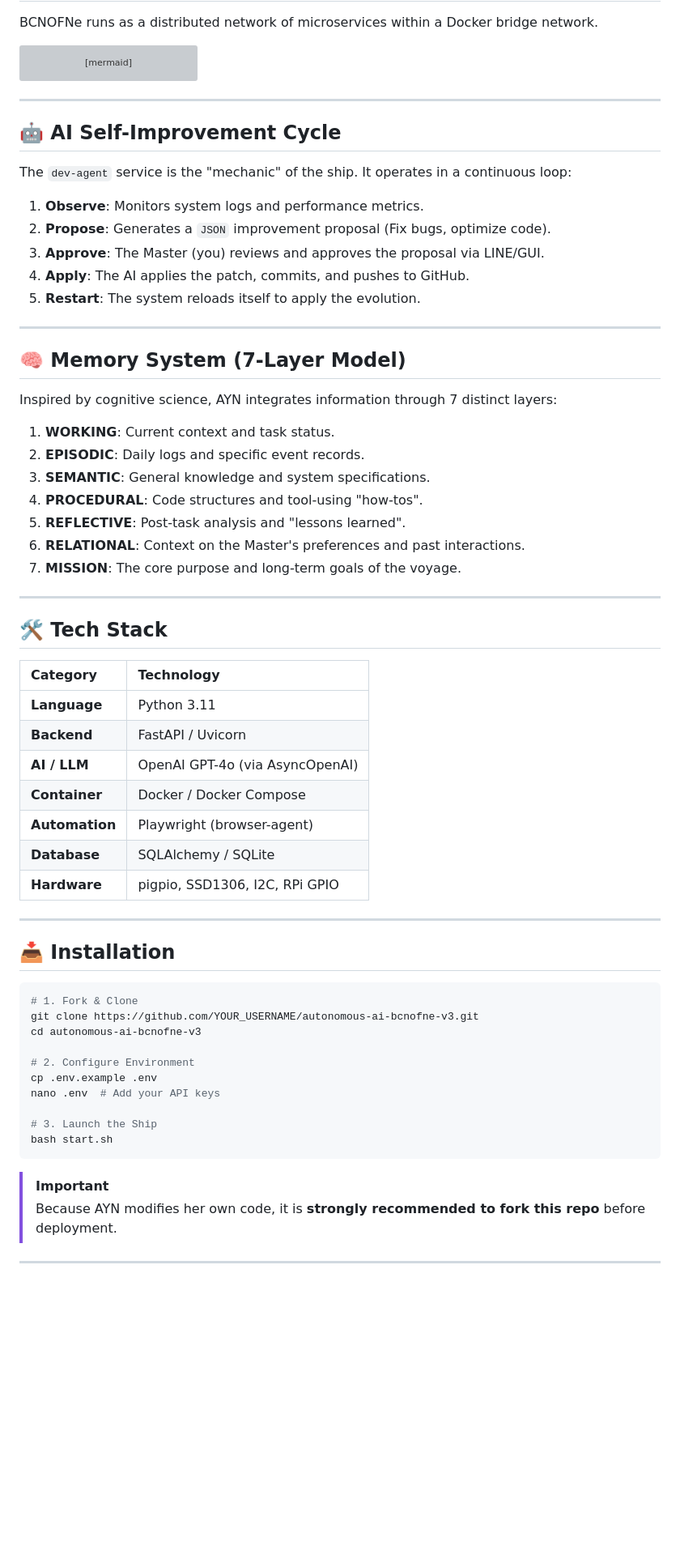
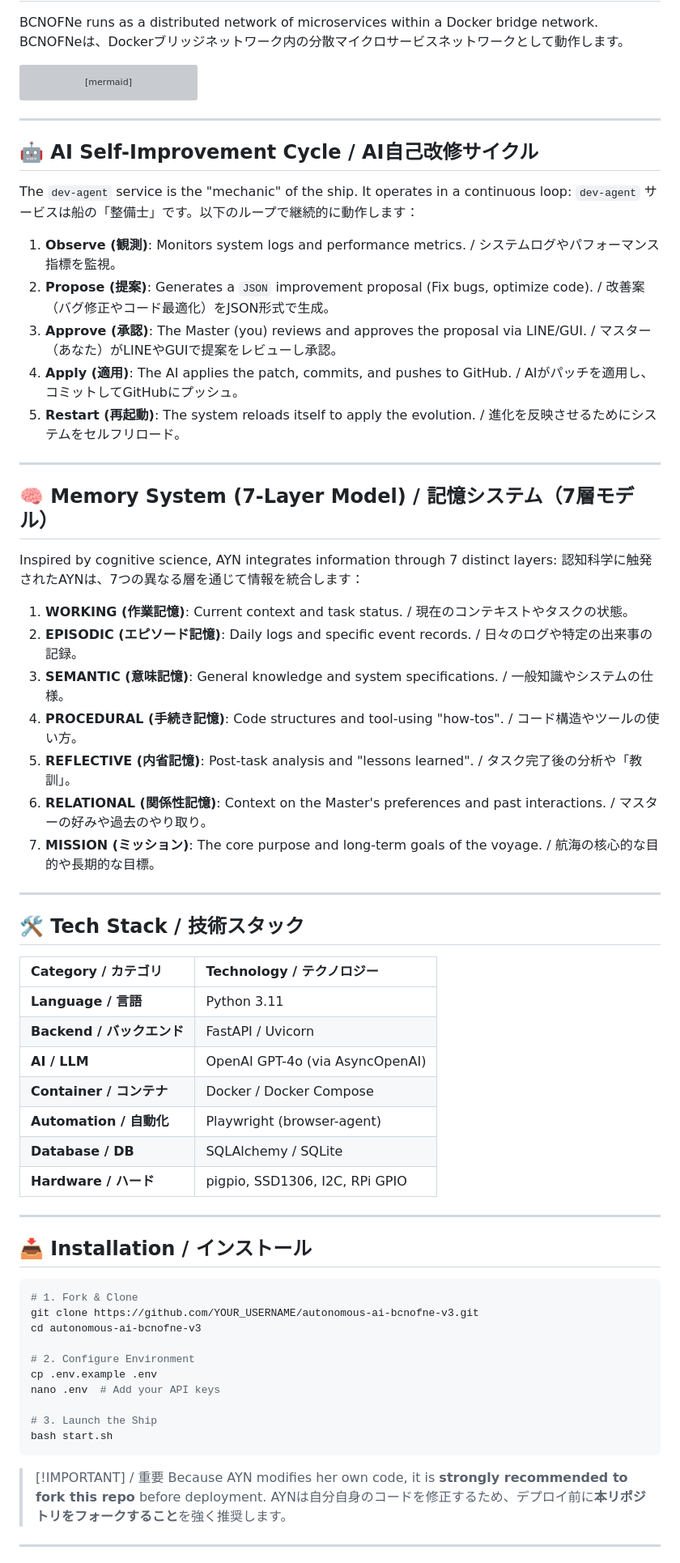
Before and after one commit to Aynyan2828/autonomous-ai-bcnofne-v3, a Markdown page: README.md, the part around one of its changes. Shown at 81% size. Rendered like a GitHub page; blank space fills up the shorter version; grey boxes are pictures that could not be loaded.

Commit message:
docs: make README.md fully bilingual (Japanese/English)

````diff
--- a/README.md
+++ b/README.md
@@ -52,5 +62,6 @@ The core personality, **AYN**, is not a static chatbot. She is an AI lifeform wi
 
 BCNOFNe runs as a distributed network of microservices within a Docker bridge network.
+BCNOFNeは、Dockerブリッジネットワーク内の分散マイクロサービスネットワークとして動作します。
 
 ```mermaid
 graph TB
@@ -87,47 +98,49 @@ graph TB
 
 ---
 
-## 🤖 AI Self-Improvement Cycle
+## 🤖 AI Self-Improvement Cycle / AI自己改修サイクル
 
 The `dev-agent` service is the "mechanic" of the ship. It operates in a continuous loop:
+`dev-agent` サービスは船の「整備士」です。以下のループで継続的に動作します：
 
-1.  **Observe**: Monitors system logs and performance metrics.
-2.  **Propose**: Generates a `JSON` improvement proposal (Fix bugs, optimize code).
-3.  **Approve**: The Master (you) reviews and approves the proposal via LINE/GUI.
-4.  **Apply**: The AI applies the patch, commits, and pushes to GitHub.
-5.  **Restart**: The system reloads itself to apply the evolution.
+1.  **Observe (観測)**: Monitors system logs and performance metrics. / システムログやパフォーマンス指標を監視。
+2.  **Propose (提案)**: Generates a `JSON` improvement proposal (Fix bugs, optimize code). / 改善案（バグ修正やコード最適化）をJSON形式で生成。
+3.  **Approve (承認)**: The Master (you) reviews and approves the proposal via LINE/GUI. / マスター（あなた）がLINEやGUIで提案をレビューし承認。
+4.  **Apply (適用)**: The AI applies the patch, commits, and pushes to GitHub. / AIがパッチを適用し、コミットしてGitHubにプッシュ。
+5.  **Restart (再起動)**: The system reloads itself to apply the evolution. / 進化を反映させるためにシステムをセルフリロード。
 
 ---
 
-## 🧠 Memory System (7-Layer Model)
+## 🧠 Memory System (7-Layer Model) / 記憶システム（7層モデル）
 
 Inspired by cognitive science, AYN integrates information through 7 distinct layers:
+認知科学に触発されたAYNは、7つの異なる層を通じて情報を統合します：
 
-1.  **WORKING**: Current context and task status.
-2.  **EPISODIC**: Daily logs and specific event records.
-3.  **SEMANTIC**: General knowledge and system specifications.
-4.  **PROCEDURAL**: Code structures and tool-using "how-tos".
-5.  **REFLECTIVE**: Post-task analysis and "lessons learned".
-6.  **RELATIONAL**: Context on the Master's preferences and past interactions.
-7.  **MISSION**: The core purpose and long-term goals of the voyage.
+1.  **WORKING (作業記憶)**: Current context and task status. / 現在のコンテキストやタスクの状態。
+2.  **EPISODIC (エピソード記憶)**: Daily logs and specific event records. / 日々のログや特定の出来事の記録。
+3.  **SEMANTIC (意味記憶)**: General knowledge and system specifications. / 一般知識やシステムの仕様。
+4.  **PROCEDURAL (手続き記憶)**: Code structures and tool-using "how-tos". / コード構造やツールの使い方。
+5.  **REFLECTIVE (内省記憶)**: Post-task analysis and "lessons learned". / タスク完了後の分析や「教訓」。
+6.  **RELATIONAL (関係性記憶)**: Context on the Master's preferences and past interactions. / マスターの好みや過去のやり取り。
+7.  **MISSION (ミッション)**: The core purpose and long-term goals of the voyage. / 航海の核心的な目的や長期的な目標。
 
 ---
 
-## 🛠️ Tech Stack
+## 🛠️ Tech Stack / 技術スタック
 
-| Category | Technology |
+| Category / カテゴリ | Technology / テクノロジー |
 | :--- | :--- |
-| **Language** | Python 3.11 |
-| **Backend** | FastAPI / Uvicorn |
+| **Language / 言語** | Python 3.11 |
+| **Backend / バックエンド** | FastAPI / Uvicorn |
 | **AI / LLM** | OpenAI GPT-4o (via AsyncOpenAI) |
-| **Container** | Docker / Docker Compose |
-| **Automation** | Playwright (browser-agent) |
-| **Database** | SQLAlchemy / SQLite |
-| **Hardware** | pigpio, SSD1306, I2C, RPi GPIO |
+| **Container / コンテナ** | Docker / Docker Compose |
+| **Automation / 自動化** | Playwright (browser-agent) |
+| **Database / DB** | SQLAlchemy / SQLite |
+| **Hardware / ハード** | pigpio, SSD1306, I2C, RPi GPIO |
 
 ---
 
-## 📥 Installation
+## 📥 Installation / インストール
 
 ```bash
 # 1. Fork & Clone
@@ -141,8 +154,9 @@ nano .env  # Add your API keys
 # 3. Launch the Ship
 bash start.sh
 ```
-> [!IMPORTANT]
+> [!IMPORTANT] / 重要
 > Because AYN modifies her own code, it is **strongly recommended to fork this repo** before deployment.
+> AYNは自分自身のコードを修正するため、デプロイ前に**本リポジトリをフォークすること**を強く推奨します。
 
 ---
 
````
Also changed, not shown: other parts of README.md (+42 -27 lines).
